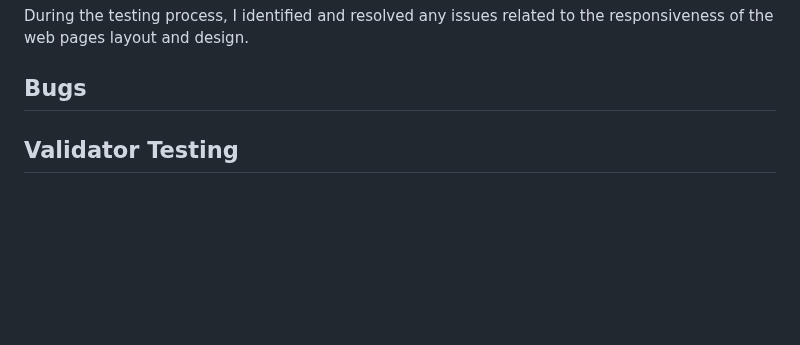
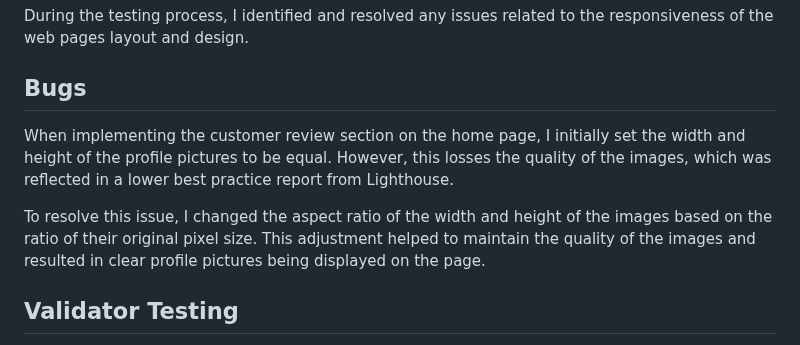
Before and after one commit to Filmon-gh/Delicous-Den, a Markdown page: README.md, the part around the change. Rendered like a GitHub page; blank space fills up the shorter version.

Commit message:
Add bugs to readme

```diff
--- a/README.md
+++ b/README.md
@@ -121,7 +121,9 @@ During the testing process, I identified and resolved any issues related to the
 
 ## Bugs
 
+When implementing the customer review section on the home page, I initially set the width and height of the profile pictures to be equal. However, this losses the quality of the images, which was reflected in a lower best practice report from Lighthouse.
 
+To resolve this issue, I changed the aspect ratio of the width and height of the images based on the ratio of their original pixel size. This adjustment helped to maintain the quality of the images and resulted in clear profile pictures being displayed on the page.
 
 ## Validator Testing
  - HTML --fter running the code through the official W3C validator, no errors were found.
```
